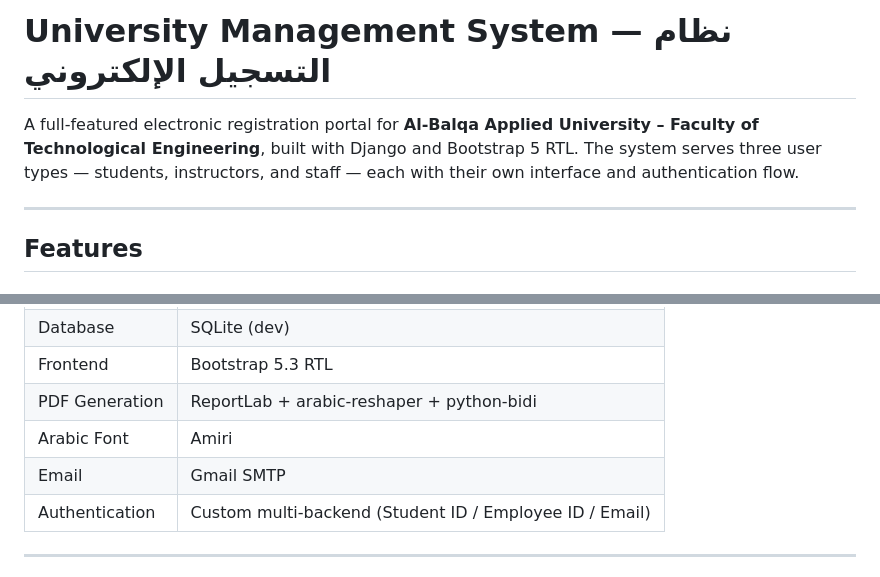
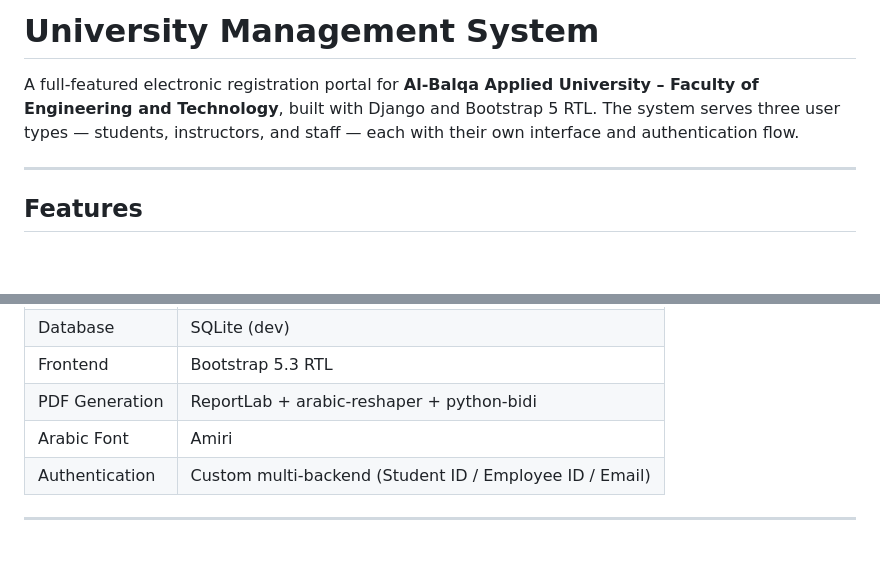
Before and after one commit to 7amzey/university-management-system, a Markdown page: README.md, 2 parts joined by grey strips. Drawn GitHub-style; blank space fills up the shorter version.

```diff
--- a/README.md
+++ b/README.md
@@ -1,6 +1,6 @@
-# University Management System — نظام التسجيل الإلكتروني
+# University Management System
 
-A full-featured electronic registration portal for **Al-Balqa Applied University – Faculty of Technological Engineering**, built with Django and Bootstrap 5 RTL. The system serves three user types — students, instructors, and staff — each with their own interface and authentication flow.
+A full-featured electronic registration portal for **Al-Balqa Applied University – Faculty of Engineering and Technology**, built with Django and Bootstrap 5 RTL. The system serves three user types — students, instructors, and staff — each with their own interface and authentication flow.
 
 ---
 
@@ -56,7 +56,6 @@ A full-featured electronic registration portal for **Al-Balqa Applied University
 | Frontend | Bootstrap 5.3 RTL |
 | PDF Generation | ReportLab + arabic-reshaper + python-bidi |
 | Arabic Font | Amiri |
-| Email | Gmail SMTP |
 | Authentication | Custom multi-backend (Student ID / Employee ID / Email) |
 
 ---
```
Also changed, not shown: other parts of README.md (+1 -0 lines).
